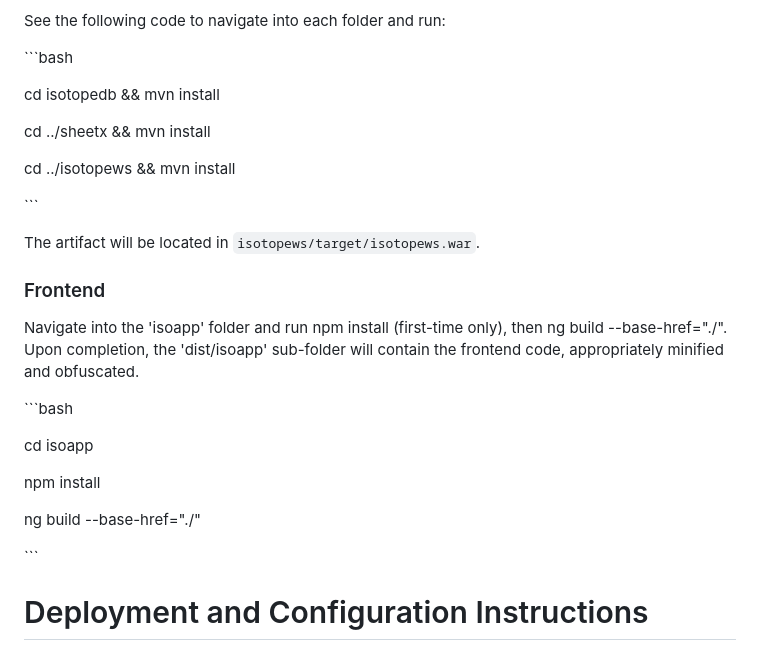
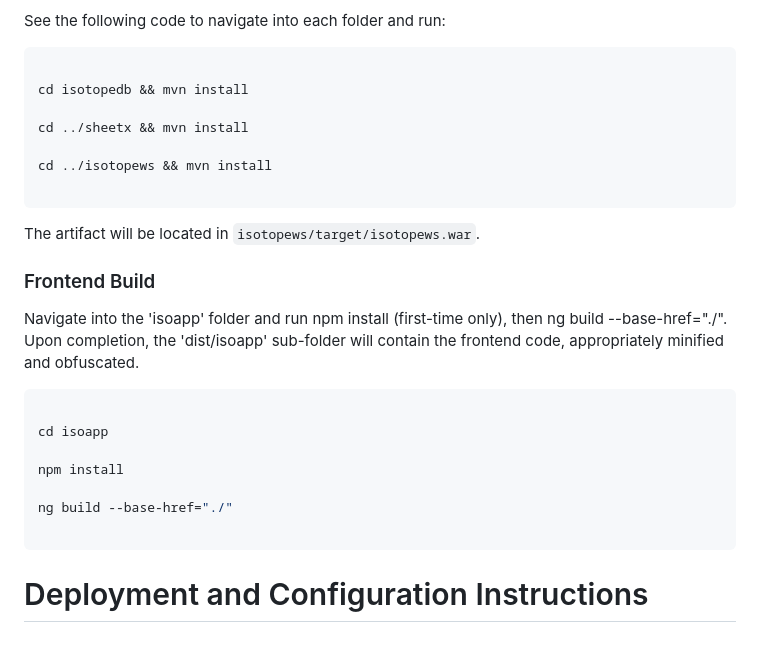
Before and after one commit to ericperrone/isotope-studio, a Markdown page: README.md, the part around one of its changes. Rendered like a GitHub page.

````diff
--- a/README.md
+++ b/README.md
@@ -69,7 +74,7 @@ Finally, the 'target' sub-folder of isotopews will contain the backend WAR file.
 
 See the following code to navigate into each folder and run:
 
-\```bash
+```bash
 
 cd isotopedb && mvn install
 
@@ -77,18 +82,16 @@ cd ../sheetx && mvn install
 
 cd ../isotopews && mvn install
 
-\```
+```
 
 The artifact will be located in `isotopews/target/isotopews.war`.
 
-
-### Frontend
+### Frontend Build
 
 Navigate into the 'isoapp' folder and run npm install (first-time only), then ng build --base-href="./".
 Upon completion, the 'dist/isoapp' sub-folder will contain the frontend code, appropriately minified and obfuscated.
 
-
-\```bash
+```bash
 
 cd isoapp
 
@@ -96,9 +99,7 @@ npm install
 
 ng build --base-href="./"
 
-\```
-
-
+```
 
 # Deployment and Configuration Instructions
 
````
Also changed, not shown: other parts of README.md (+30 -25 lines).
